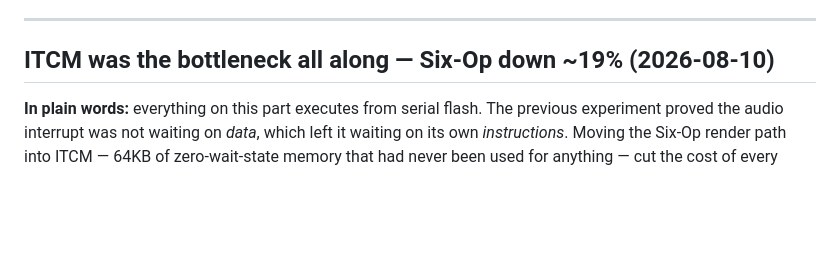
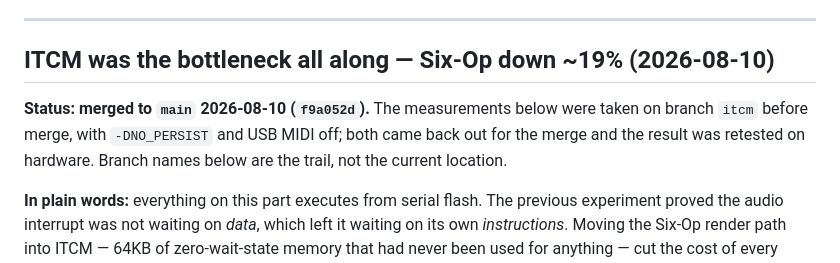
Before and after one commit to jonwaterschoot/TouchPlaited, a Markdown page: notes.md, the part around the change. Drawn GitHub-style; blank space fills up the shorter version.

Commit message:
Stamp the ITCM write-up as merged
The measurements keep their branch references — they are the trail of what
was measured where, and rewriting them would falsify the record. A status
line at the top says where the code actually lives now, and that the two
measurement-only build flags did not come with it.

Co-Authored-By: Claude Opus 5 <noreply@anthropic.com>

```diff
--- a/notes.md
+++ b/notes.md
@@ -186,6 +186,11 @@ built until it is reproduced.
 ---
 
 ## ITCM was the bottleneck all along — Six-Op down ~19% (2026-08-10)
+
+**Status: merged to `main` 2026-08-10 (`f9a052d`).** The measurements below
+were taken on branch `itcm` before merge, with `-DNO_PERSIST` and USB MIDI
+off; both came back out for the merge and the result was retested on
+hardware. Branch names below are the trail, not the current location.
 
 **In plain words:** everything on this part executes from serial flash. The
 previous experiment proved the audio interrupt was not waiting on *data*, which
```
